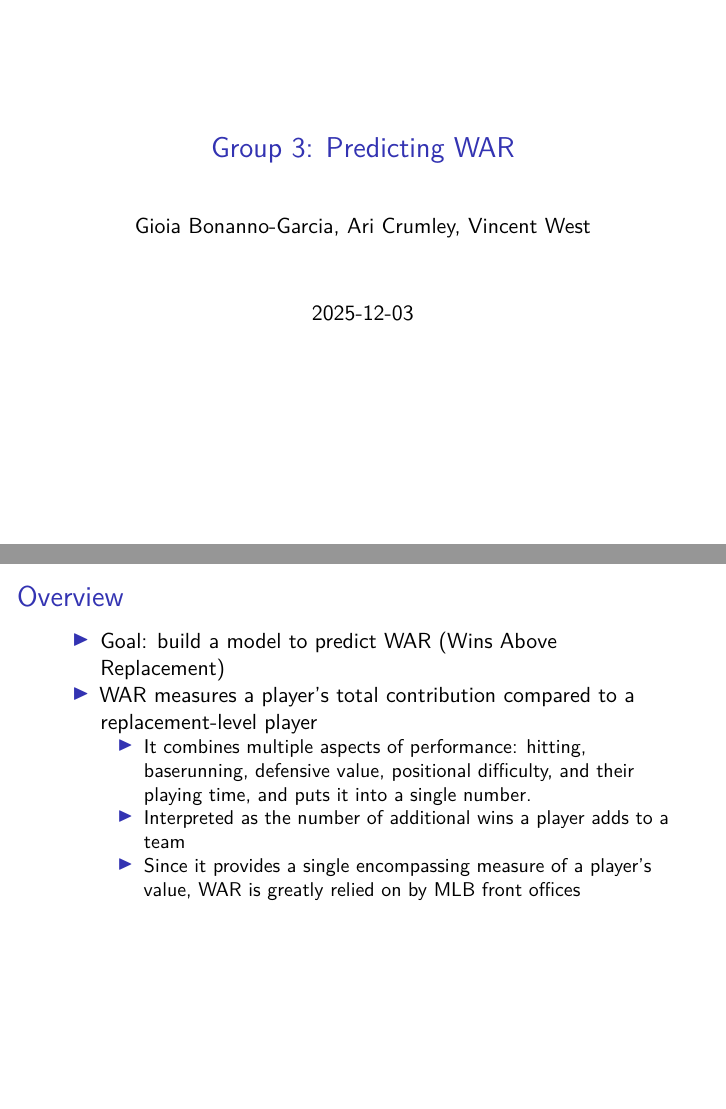
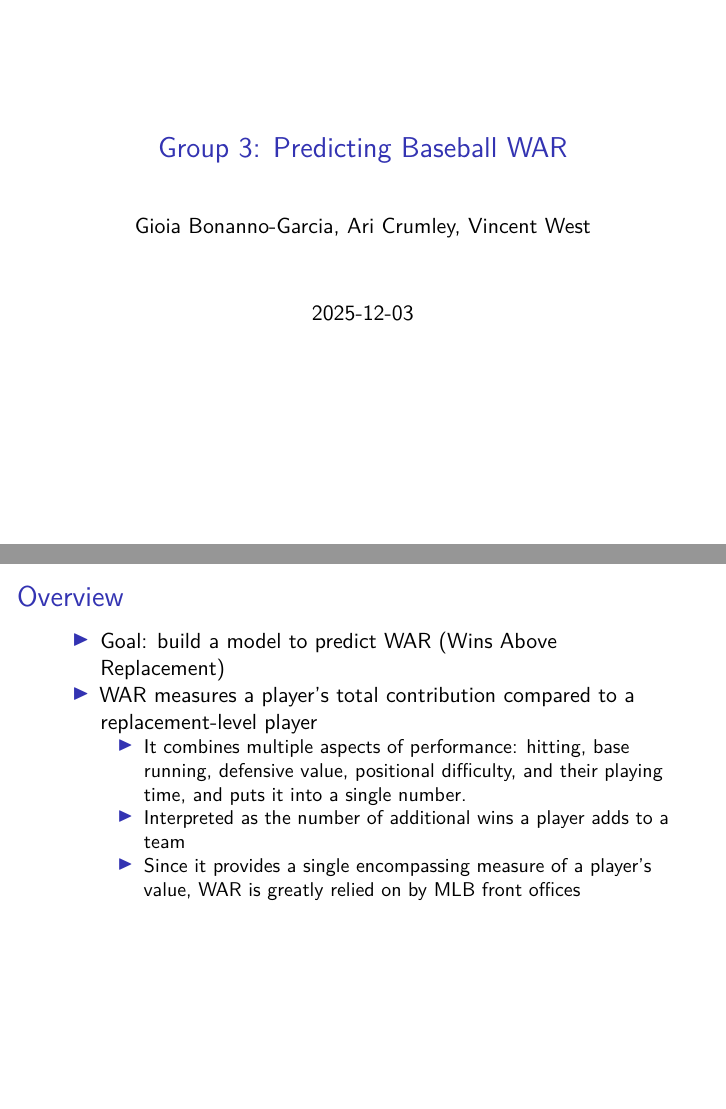
Before and after one commit to dsci445-csu/project-3, an R Markdown document (Presentation.Rmd): pages 1 and 2 of 16, joined at a grey line. The pictures show the output file Presentation.pdf that the author committed with the source.

Commit message:
changing title to include baseball

```diff
--- a/Presentation.Rmd
+++ b/Presentation.Rmd
@@ -1,5 +1,5 @@
 ---
-title: "Group 3: Predicting WAR"
+title: "Group 3: Predicting Baseball WAR"
 author: "Gioia Bonanno-Garcia, Ari Crumley, Vincent West"
 output:
   beamer_presentation: default
@@ -18,7 +18,7 @@ classoption: "t"
 
 - Goal: build a model to predict WAR (Wins Above Replacement)
 - WAR measures a player’s total contribution compared to a replacement-level player
-  - It combines multiple aspects of performance: hitting, baserunning, defensive value, positional difficulty, and their playing time, and puts it into a single number.
+  - It combines multiple aspects of performance: hitting, base running, defensive value, positional difficulty, and their playing time, and puts it into a single number.
   - Interpreted as the number of additional wins a player adds to a team
   - Since it provides a single encompassing measure of a player's value, WAR is greatly relied on by MLB front offices
 
```
Also changed, not shown: Presentation.pdf, Presentation.Rmd (2 more changed lines).
